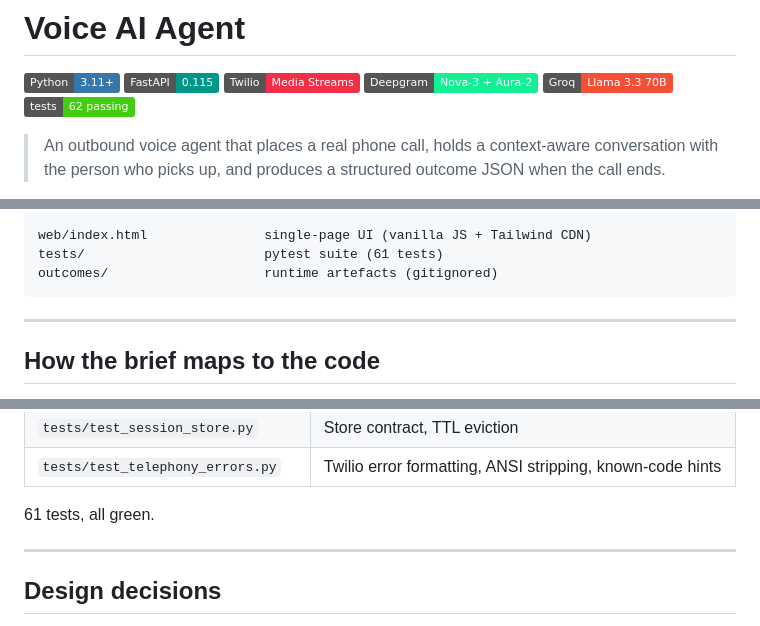
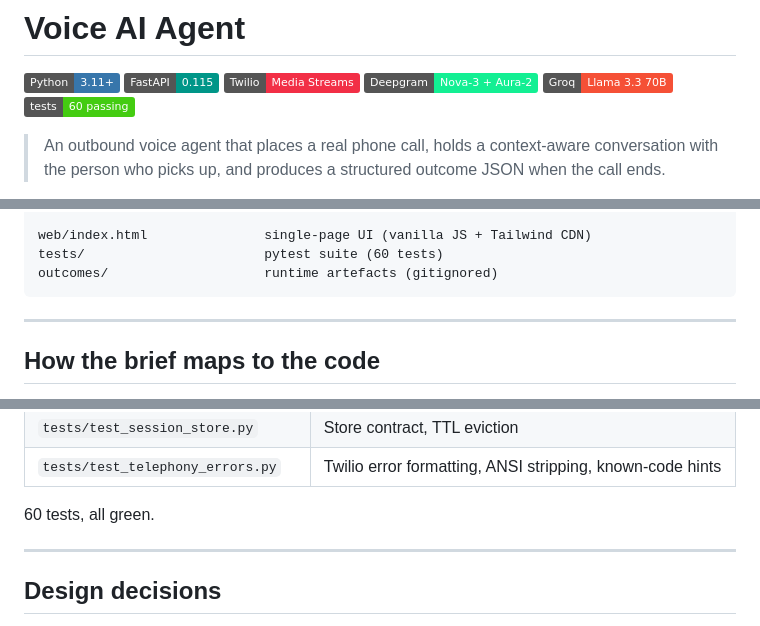
Before and after one commit to Salman1205/Voice-AI-Agent, a Markdown page: README.md, 3 parts joined by grey strips. Drawn GitHub-style; badges without logos.

Commit message:
docs: align test count to 60 throughout the README

````diff
--- a/README.md
+++ b/README.md
@@ -5,7 +5,7 @@
 ![Twilio](https://img.shields.io/badge/Twilio-Media%20Streams-F22F46?logo=twilio&logoColor=white)
 ![Deepgram](https://img.shields.io/badge/Deepgram-Nova--3%20%2B%20Aura--2-13EF93)
 ![Groq](https://img.shields.io/badge/Groq-Llama%203.3%2070B-F55036)
-![Tests](https://img.shields.io/badge/tests-62%20passing-brightgreen)
+![Tests](https://img.shields.io/badge/tests-60%20passing-brightgreen)
 
 > An outbound voice agent that places a real phone call, holds a context-aware conversation with the person who picks up, and produces a structured outcome JSON when the call ends.
 
@@ -104,7 +104,7 @@ app/
     └── media_stream.py      Twilio audio bridge: STT ⇄ LLM ⇄ TTS
 
 web/index.html               single-page UI (vanilla JS + Tailwind CDN)
-tests/                       pytest suite (61 tests)
+tests/                       pytest suite (60 tests)
 outcomes/                    runtime artefacts (gitignored)
 ```
 
@@ -301,7 +301,7 @@ Coverage is focused on the highest-leverage seams, not on chasing a number.
 | `tests/test_session_store.py` | Store contract, TTL eviction |
 | `tests/test_telephony_errors.py` | Twilio error formatting, ANSI stripping, known-code hints |
 
-61 tests, all green.
+60 tests, all green.
 
 ---
 
````
